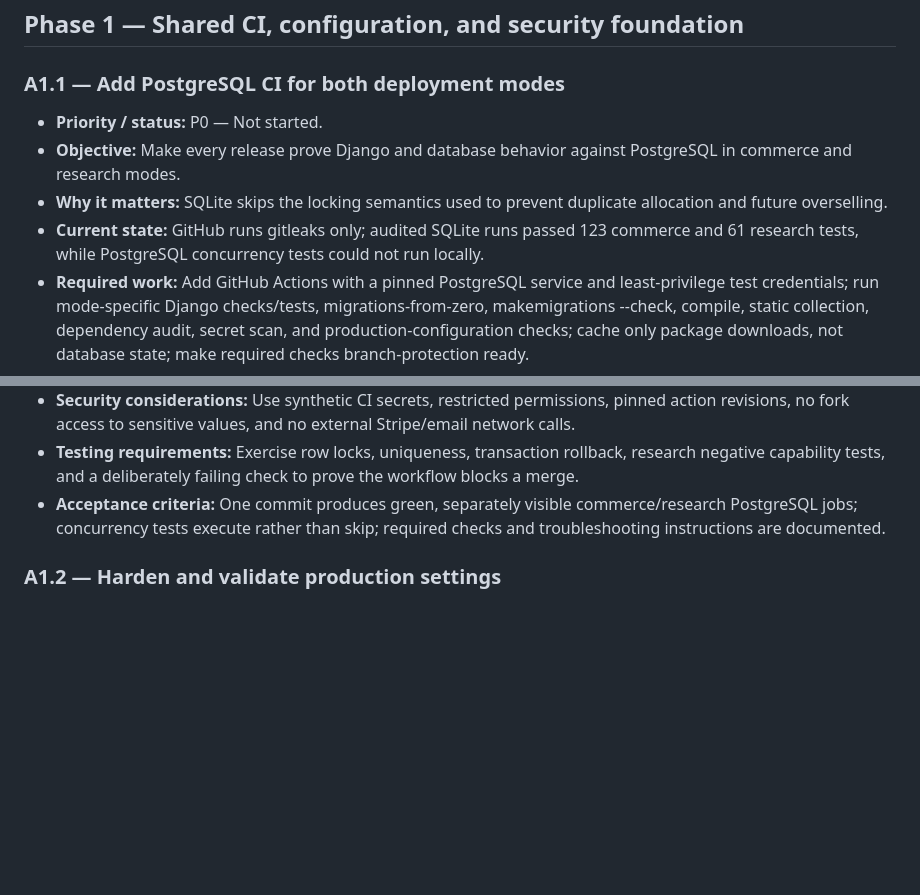
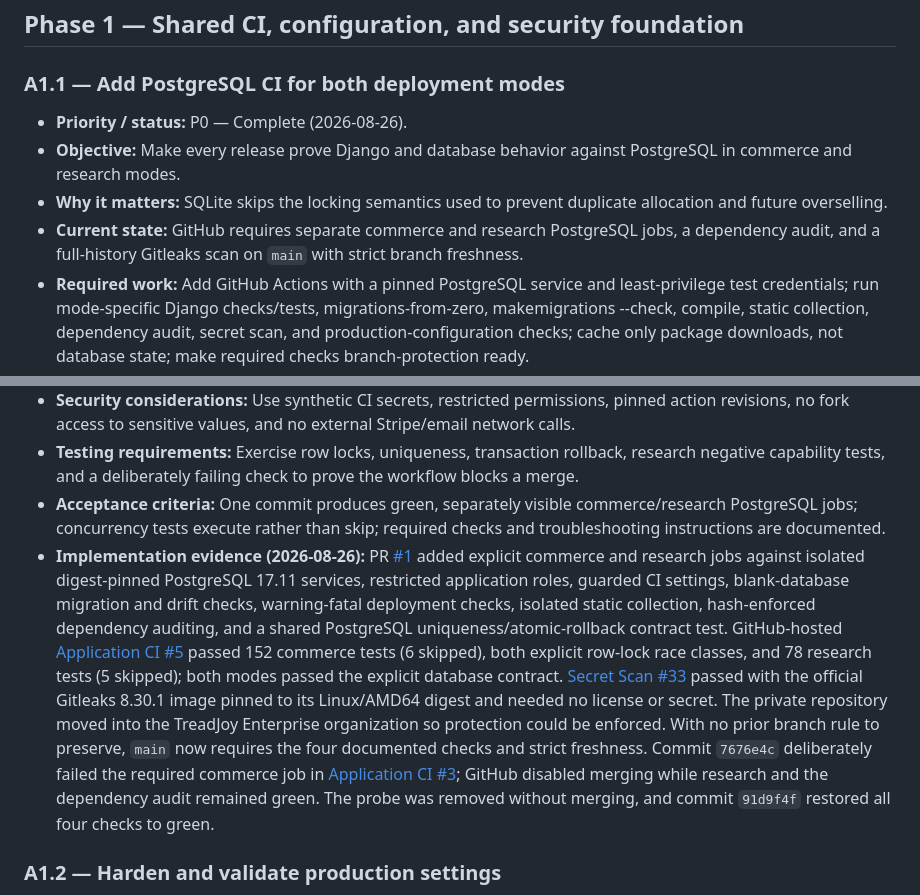
Before and after one commit to TreadJoy/Shoes, a Markdown page: PROJECT_PLAN.md, 2 parts joined by grey strips. GitHub-like rendering; blank space fills up the shorter version.

```diff
--- a/PROJECT_PLAN.md
+++ b/PROJECT_PLAN.md
@@ -228,16 +228,38 @@ P1 storefront, email, accessibility, SEO, performance, monitoring, and admin-usa
 
 ### A1.1 — Add PostgreSQL CI for both deployment modes
 
-- **Priority / status:** P0 — Not started.
+- **Priority / status:** P0 — Complete (2026-08-26).
 - **Objective:** Make every release prove Django and database behavior against PostgreSQL in commerce and research modes.
 - **Why it matters:** SQLite skips the locking semantics used to prevent duplicate allocation and future overselling.
-- **Current state:** GitHub runs gitleaks only; audited SQLite runs passed 123 commerce and 61 research tests, while PostgreSQL concurrency tests could not run locally.
+- **Current state:** GitHub requires separate commerce and research PostgreSQL
+  jobs, a dependency audit, and a full-history Gitleaks scan on `main` with
+  strict branch freshness.
 - **Required work:** Add GitHub Actions with a pinned PostgreSQL service and least-privilege test credentials; run mode-specific Django checks/tests, migrations-from-zero, makemigrations --check, compile, static collection, dependency audit, secret scan, and production-configuration checks; cache only package downloads, not database state; make required checks branch-protection ready.
 - **Dependencies:** A0.3.
 - **Affected areas:** .github/workflows, test settings/environment helpers, requirements-dev, repository documentation.
 - **Security considerations:** Use synthetic CI secrets, restricted permissions, pinned action revisions, no fork access to sensitive values, and no external Stripe/email network calls.
 - **Testing requirements:** Exercise row locks, uniqueness, transaction rollback, research negative capability tests, and a deliberately failing check to prove the workflow blocks a merge.
 - **Acceptance criteria:** One commit produces green, separately visible commerce/research PostgreSQL jobs; concurrency tests execute rather than skip; required checks and troubleshooting instructions are documented.
+- **Implementation evidence (2026-08-26):** PR
+  [#1](https://github.com/TreadJoy/Shoes/pull/1) added explicit commerce and
+  research jobs against isolated digest-pinned PostgreSQL 17.11 services,
+  restricted application roles, guarded CI settings, blank-database migration
+  and drift checks, warning-fatal deployment checks, isolated static
+  collection, hash-enforced dependency auditing, and a shared PostgreSQL
+  uniqueness/atomic-rollback contract test. GitHub-hosted
+  [Application CI #5](https://github.com/TreadJoy/Shoes/actions/runs/33005044655)
+  passed 152 commerce tests (6 skipped), both explicit row-lock race classes,
+  and 78 research tests (5 skipped); both modes passed the explicit database
+  contract. [Secret Scan #33](https://github.com/TreadJoy/Shoes/actions/runs/33005044653)
+  passed with the official Gitleaks 8.30.1 image pinned to its Linux/AMD64
+  digest and needed no license or secret. The private repository moved into the
+  TreadJoy Enterprise organization so protection could be enforced. With no
+  prior branch rule to preserve, `main` now requires the four documented checks
+  and strict freshness. Commit `7676e4c` deliberately failed the required
+  commerce job in [Application CI #3](https://github.com/TreadJoy/Shoes/actions/runs/33004202293);
+  GitHub disabled merging while research and the dependency audit remained
+  green. The probe was removed without merging, and commit `91d9f4f` restored
+  all four checks to green.
 
 ### A1.2 — Harden and validate production settings
 
```
Also changed, not shown: MISTAKES.md (+25 -0 lines), docs/ci.md (+28 -0 lines).
